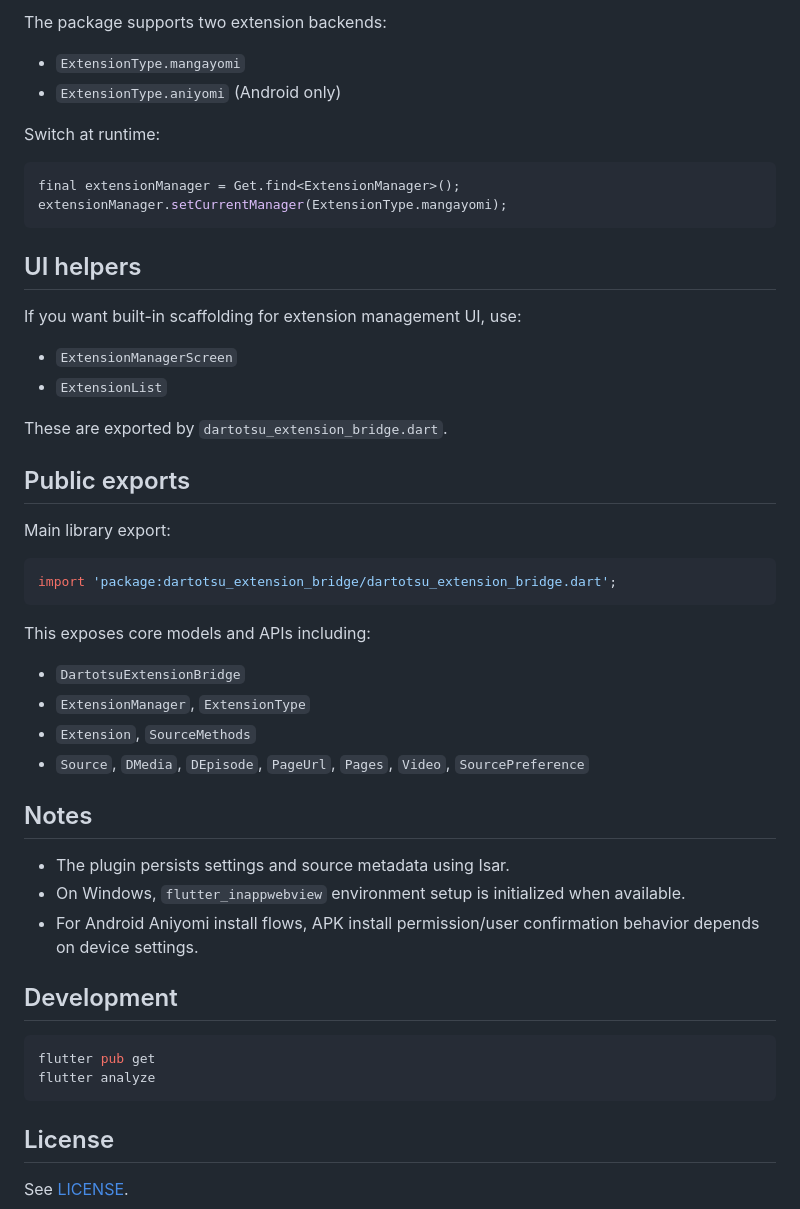
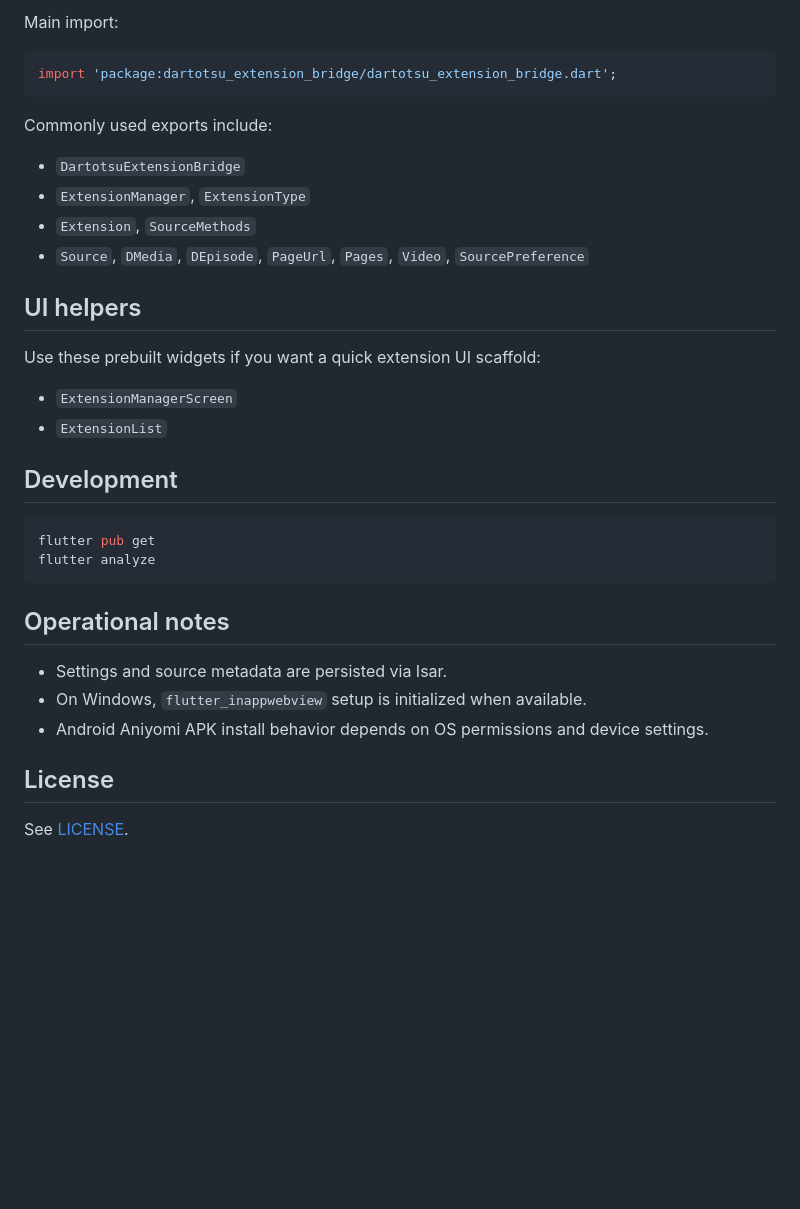
Before and after one commit to aayush2622/DartotsuExtensionBridge, a Markdown page: README.md, the part around one of its changes. Drawn GitHub-style; blank space fills up the shorter version.

````diff
--- a/README.md
+++ b/README.md
@@ -92,42 +157,21 @@ if (prefs.isNotEmpty) {
 
-The package supports two extension backends:
-- `ExtensionType.mangayomi`
-- `ExtensionType.aniyomi` (Android only)
-
-Switch at runtime:
-
-```dart
-final extensionManager = Get.find<ExtensionManager>();
-extensionManager.setCurrentManager(ExtensionType.mangayomi);
-```
-
-## UI helpers
-
-If you want built-in scaffolding for extension management UI, use:
-- `ExtensionManagerScreen`
-- `ExtensionList`
-
-These are exported by `dartotsu_extension_bridge.dart`.
-
-## Public exports
-
-Main library export:
+Main import:
 
 ```dart
 import 'package:dartotsu_extension_bridge/dartotsu_extension_bridge.dart';
 ```
 
-This exposes core models and APIs including:
+Commonly used exports include:
 - `DartotsuExtensionBridge`
 - `ExtensionManager`, `ExtensionType`
 - `Extension`, `SourceMethods`
 - `Source`, `DMedia`, `DEpisode`, `PageUrl`, `Pages`, `Video`, `SourcePreference`
 
-## Notes
+## UI helpers
 
-- The plugin persists settings and source metadata using Isar.
-- On Windows, `flutter_inappwebview` environment setup is initialized when available.
-- For Android Aniyomi install flows, APK install permission/user confirmation behavior depends on device settings.
+Use these prebuilt widgets if you want a quick extension UI scaffold:
+- `ExtensionManagerScreen`
+- `ExtensionList`
 
 ## Development
 
@@ -136,6 +180,12 @@ flutter pub get
 flutter analyze
 ```
 
+## Operational notes
+
+- Settings and source metadata are persisted via Isar.
+- On Windows, `flutter_inappwebview` setup is initialized when available.
+- Android Aniyomi APK install behavior depends on OS permissions and device settings.
+
 ## License
 
 See [LICENSE](LICENSE).
````
Also changed, not shown: other parts of README.md (+88 -23 lines).
